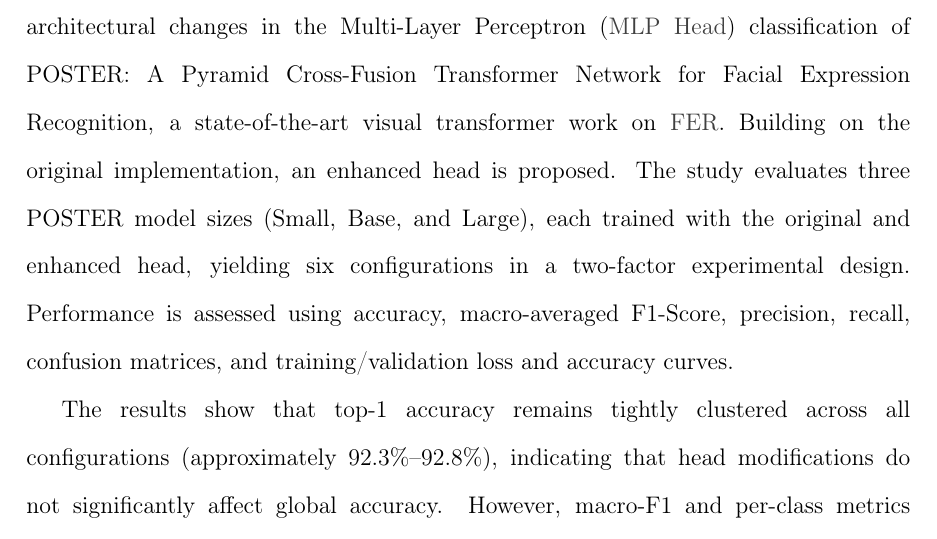
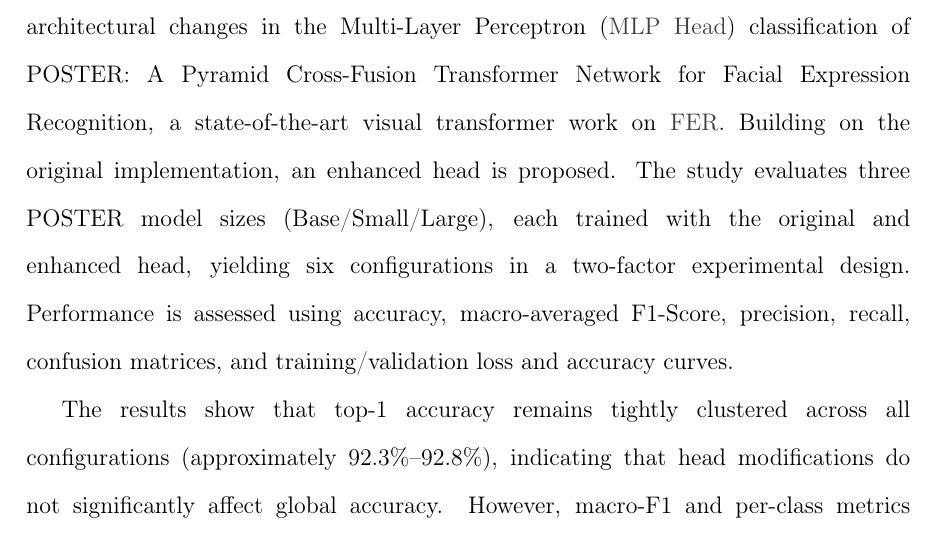
Before and after one commit to asvaaron/proposal_graduation_work_TEC, a LaTeX thesis (tex_thesis/thesis/thesis.tex, which reads tex_thesis/thesis/body/abstract-text.tex): part of page 9 of 114, cut so that both start at the same text. Compiled offline with pdfLaTeX.

Commit message:
Changes in abstract
Change model sizes order

```diff
--- a/tex_thesis/thesis/body/abstract-text.tex
+++ b/tex_thesis/thesis/body/abstract-text.tex
@@ -1,6 +1,6 @@
 \iftoggle{paper}
 {
-Facial Expression Recognition (\gls{FER}) is a critical area of affective computing, aiming to automatically identify emotions from facial images. With the advent of deep learning, transformer-based models have demonstrated remarkable performance in FER by capturing global dependencies in facial features. This thesis investigates architectural changes in the Multi-Layer Perceptron (\gls{MLP Head}) classification of POSTER: A Pyramid Cross-Fusion Transformer Network for Facial Expression Recognition, a state-of-the-art visual transformer work on \gls{FER}. Building on the original implementation, an enhanced head is proposed. The study evaluates three POSTER model sizes (Small, Base, and Large), each trained with the original and enhanced head, yielding six configurations in a two-factor experimental design. Performance is assessed using accuracy, macro-averaged F1-Score, precision, recall, confusion matrices, and training/validation loss and accuracy curves.
+Facial Expression Recognition (\gls{FER}) is a critical area of affective computing, aiming to automatically identify emotions from facial images. With the advent of deep learning, transformer-based models have demonstrated remarkable performance in FER by capturing global dependencies in facial features. This thesis investigates architectural changes in the Multi-Layer Perceptron (\gls{MLP Head}) classification of POSTER: A Pyramid Cross-Fusion Transformer Network for Facial Expression Recognition, a state-of-the-art visual transformer work on \gls{FER}. Building on the original implementation, an enhanced head is proposed. The study evaluates three POSTER model sizes (Base/Small/Large), each trained with the original and enhanced head, yielding six configurations in a two-factor experimental design. Performance is assessed using accuracy, macro-averaged F1-Score, precision, recall, confusion matrices, and training/validation loss and accuracy curves.
 
 The results show that top-1 accuracy remains tightly clustered across all configurations (approximately $92.3\%$–$92.8\%$), indicating that head modifications do not significantly affect global accuracy. However, macro-F1 and per-class metrics reveal that the enhanced head improves performance on challenging and underrepresented emotions, particularly Fear with gains of about $3\%$–$\%4$ percentage points in F1-Score for the Small and Base models. At the same time, the Small and Base with head changes variants achieve comparable performance to the Large model without changes, while reducing training time by roughly $23\%$ and $11\%$, respectively, over 250 epochs. These findings suggest that, for \gls{in-the-wild} \gls{FER}, carefully designed classification heads can enhance minority-class recognition and inference efficiency without increasing backbone complexity. The study is limited to static images, seven discrete emotion categories, and a single dataset (RAF-DB) was used.
 
```
